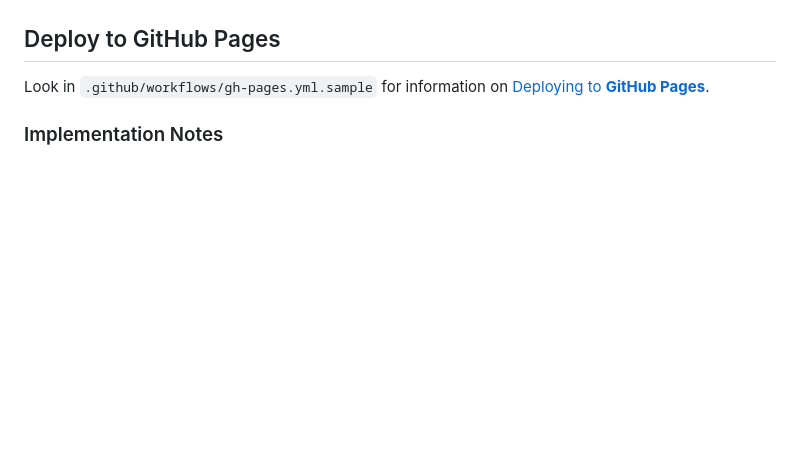
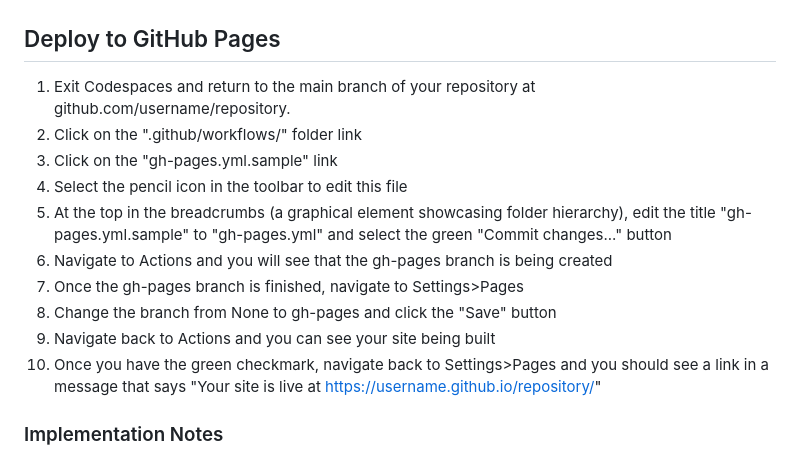
Before and after one commit to stewartvarner/dream-lab-blog, a Markdown page: README.md, the part around one of its changes. Drawn GitHub-style; blank space fills up the shorter version.

```diff
--- a/README.md
+++ b/README.md
@@ -102,7 +110,16 @@ npx @11ty/eleventy --serve
 
 ## Deploy to GitHub Pages
 
-Look in `.github/workflows/gh-pages.yml.sample` for information on [Deploying to **GitHub Pages**](https://www.11ty.dev/docs/deployment/#deploy-an-eleventy-project-to-git-hub-pages).
+1. Exit Codespaces and return to the main branch of your repository at github.com/username/repository.
+2. Click on the ".github/workflows/" folder link
+3. Click on the "gh-pages.yml.sample" link
+4. Select the pencil icon in the toolbar to edit this file
+5. At the top in the breadcrumbs (a graphical element showcasing folder hierarchy), edit the title "gh-pages.yml.sample" to "gh-pages.yml" and select the green "Commit changes..." button
+6. Navigate to Actions and you will see that the gh-pages branch is being created
+7. Once the gh-pages branch is finished, navigate to Settings>Pages
+8. Change the branch from None to gh-pages and click the "Save" button
+9. Navigate back to Actions and you can see your site being built
+10. Once you have the green checkmark, navigate back to Settings>Pages and you should see a link in a message that says "Your site is live at https://username.github.io/repository/"
 
 
 ### Implementation Notes
```
Also changed, not shown: other parts of README.md (+29 -21 lines).
